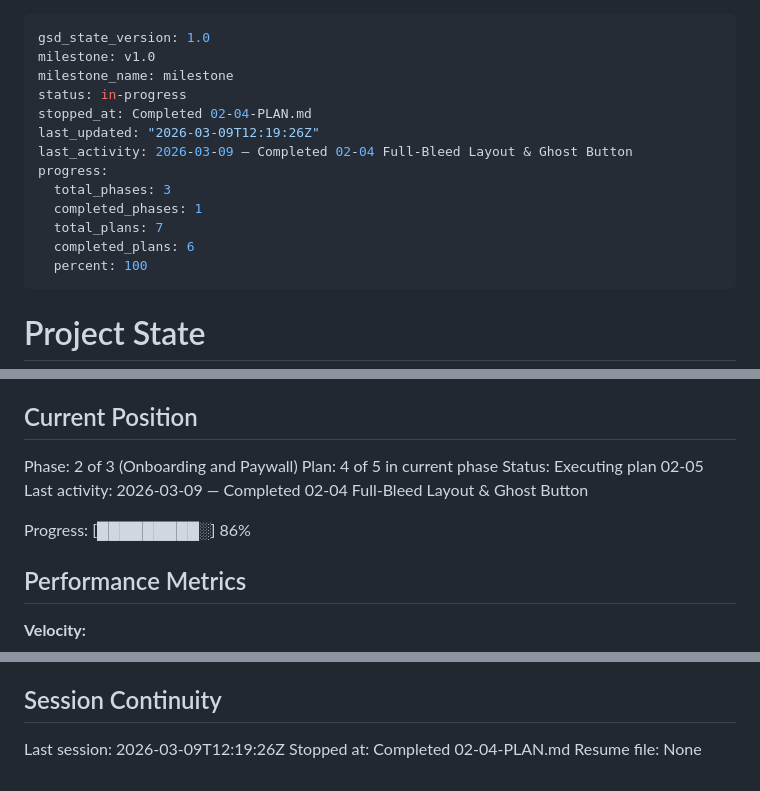
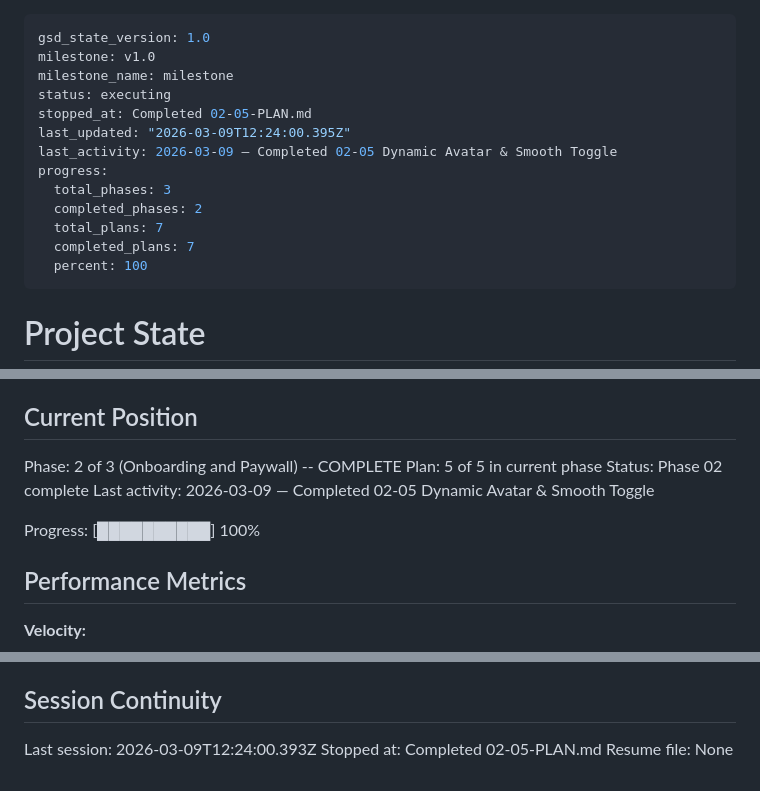
Before and after one commit to joaobborges/birda-demo-joaobborges, a Markdown page: .planning/STATE.md, 3 parts joined by grey strips. GitHub-like rendering.

Commit message:
docs(02-05): complete dynamic avatar & smooth toggle plan
Co-Authored-By: Claude Opus 4.6 <noreply@anthropic.com>

```diff
--- a/.planning/STATE.md
+++ b/.planning/STATE.md
@@ -2,15 +2,15 @@
 gsd_state_version: 1.0
 milestone: v1.0
 milestone_name: milestone
-status: in-progress
-stopped_at: Completed 02-04-PLAN.md
-last_updated: "2026-03-09T12:19:26Z"
-last_activity: 2026-03-09 — Completed 02-04 Full-Bleed Layout & Ghost Button
+status: executing
+stopped_at: Completed 02-05-PLAN.md
+last_updated: "2026-03-09T12:24:00.395Z"
+last_activity: 2026-03-09 — Completed 02-05 Dynamic Avatar & Smooth Toggle
 progress:
   total_phases: 3
-  completed_phases: 1
+  completed_phases: 2
   total_plans: 7
-  completed_plans: 6
+  completed_plans: 7
   percent: 100
 ---
 
@@ -25,12 +25,12 @@ See: .planning/PROJECT.md (updated 2026-03-09)
 
 ## Current Position
 
-Phase: 2 of 3 (Onboarding and Paywall)
-Plan: 4 of 5 in current phase
-Status: Executing plan 02-05
-Last activity: 2026-03-09 — Completed 02-04 Full-Bleed Layout & Ghost Button
+Phase: 2 of 3 (Onboarding and Paywall) -- COMPLETE
+Plan: 5 of 5 in current phase
+Status: Phase 02 complete
+Last activity: 2026-03-09 — Completed 02-05 Dynamic Avatar & Smooth Toggle
 
-Progress: [█████████░] 86%
+Progress: [██████████] 100%
 
 ## Performance Metrics
 
@@ -87,6 +89,6 @@ None yet.
 
 ## Session Continuity
 
-Last session: 2026-03-09T12:19:26Z
-Stopped at: Completed 02-04-PLAN.md
+Last session: 2026-03-09T12:24:00.393Z
+Stopped at: Completed 02-05-PLAN.md
 Resume file: None
```
Also changed, not shown: other parts of .planning/STATE.md (+2 -0 lines), 1 other file.
